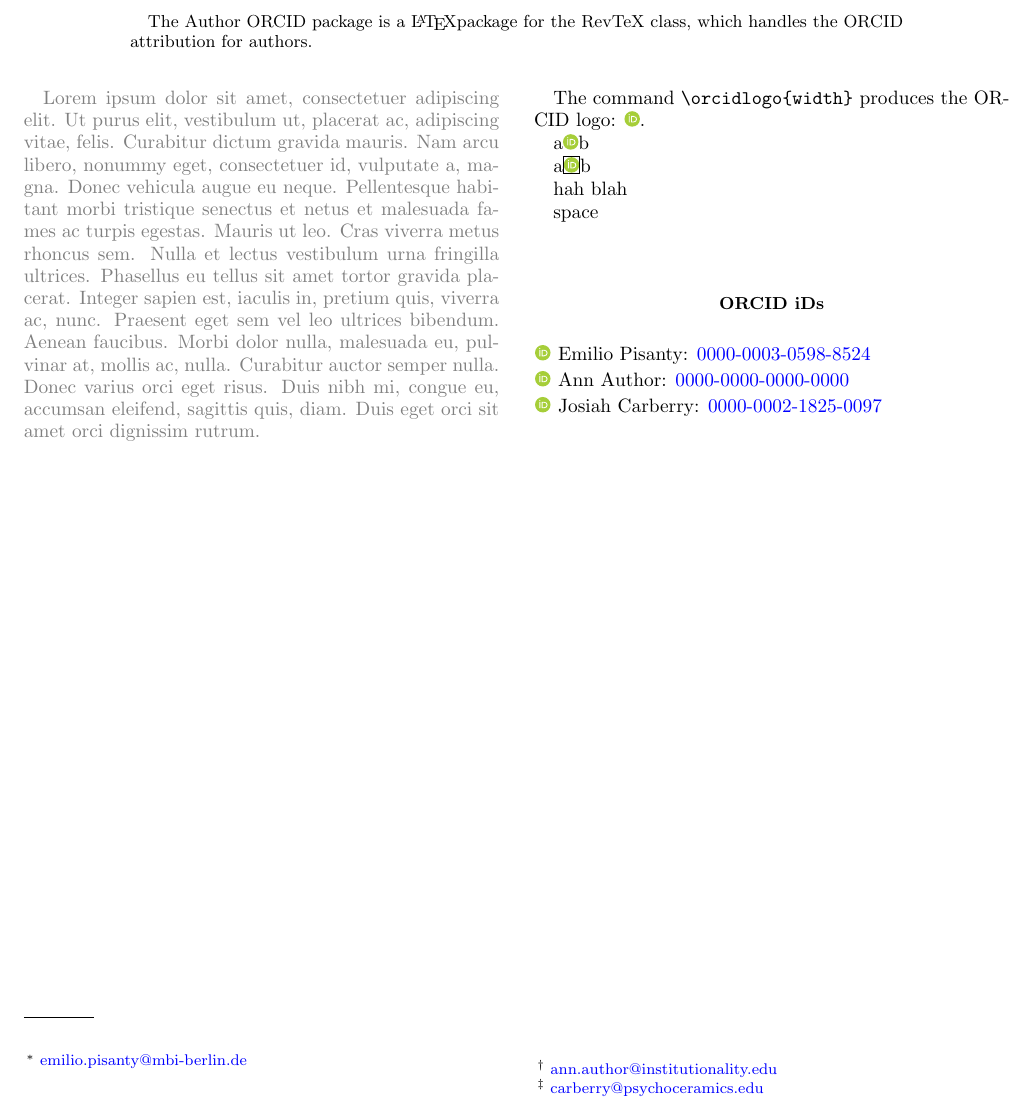
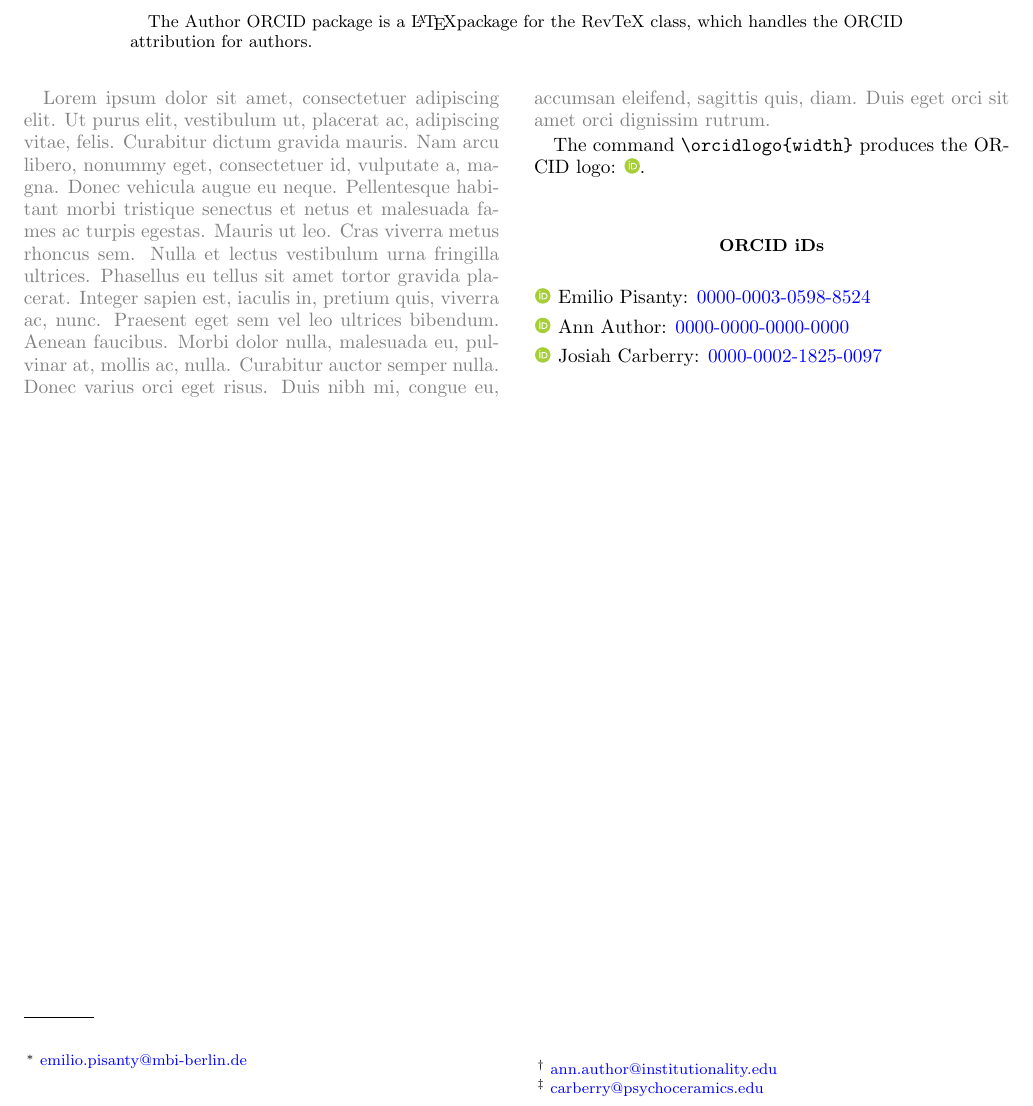
Before and after one commit to episanty/AuthorORCID, a LaTeX paper (doc.tex, which reads authororcid.sty): part of the page, cut so that both start at the same text. Compiled offline with pdfLaTeX.

Commit message:
Cleanup.

```diff
--- a/authororcid.sty
+++ b/authororcid.sty
@@ -3,72 +3,15 @@
 
 \RequirePackage{tikz}
 \RequirePackage{xcolor}
-%\RequirePackage{tocloft}
 \RequirePackage{enumitem}
 
-%\RequirePackage{tocloftedit}
+
+\ProcessOptions\relax
 
 
 
-%\makeatletter
-%\providecommand{\@cfttocfinish}{}
-%\makeatother
 
 
-%%% tocloft
-
-%\def\@starttoc@latex@orig#1{%
-% \begingroup
-%   \makeatletter
-%   \@input{\jobname.#1}%
-%   \if@filesw
-%     \expandafter\newwrite\csname tf@#1\endcsname
-%     \immediate\openout \csname tf@#1\endcsname \jobname.#1\relax
-%   \fi
-%  \@nobreakfalse
-%\endgroup}
-
-%%% revtex
-
-%\def\@starttoc#1{%
-%  \begingroup
-%    \toc@pre
-%    \makeatletter
-%    \@input{\jobname.#1}%
-%    \if@filesw
-%      \expandafter\newwrite\csname tf@#1\endcsname
-%      \immediate\openout \csname tf@#1\endcsname \jobname.#1\relax
-%    \fi
-%    \@nobreakfalse
-%    \toc@post
-%  \endgroup
-%}%
-
-
-
-%\RequirePackage{tocloft}
-
-
-
-%%% 'sans serif' option
-%\DeclareOption{sans}{
-%  \renewcommand{\familydefault}{\sfdefault}
-%}
-%
-%%% 'roman' option
-%\DeclareOption{roman}{
-%  \renewcommand{\familydefault}{\rmdefault}
-%}
-%
-%%% Global indentation option
-%\newif\if@neverindent\@neverindentfalse
-%\DeclareOption{neverindent}{
-%  \@neverindenttrue
-%}
-%
-%\ExecuteOptions{roman}
-
-\ProcessOptions\relax
 
 
 %%% The ORCID green color
--- a/doc.tex
+++ b/doc.tex
@@ -7,7 +7,7 @@
 ]{revtex4-2}
 
 
-\usepackage{enumitem}
+%\usepackage{enumitem}
 
 
 
@@ -39,16 +39,14 @@ pdfauthor={Emilio Pisanty}
 %%%%%%%%%%%%%%%%%%%%%%%%%%%%%%%%%%%%%%%%%%%%%%%%%%%%%%%%%%%%%%%%%%%%%%%%%%%%%%%%%%%%%%%%%%%%%%%%%%%%%%%%%%%%%%%%%%%
 
 
-\newcommand{\orcidd}[1]{%
-  \href{%
-    https://orcid.org/#1%
-  }{%
-   \,\protect\includegraphics[width=8pt]{ORCID-icon.png}\,%
-  }%
-}
+%\newcommand{\orcidd}[1]{%
+%  \href{%
+%    https://orcid.org/#1%
+%  }{%
+%   \,\protect\includegraphics[width=8pt]{ORCID-icon.png}\,%
+%  }%
+%}
 
-
-\graphicspath{{./}} % specifies the path for the figures
 
 
 \begin{document}
@@ -112,102 +95,8 @@ The Author ORCID package is a \LaTeX package for the RevTeX class, which handles
 The command \verb|\orcidlogo{width}| produces the ORCID logo: \orcidlogo{8pt}.
 
 
-%\doauthor{a}{b}{c}
-
-
-\setlength{\fboxsep}{0pt}
-
-a\orcidlogo{8pt}b
-
-a\fbox{\orcidlogo{8pt}}b
-
-hah blah
-
-
-%\addcontentsline{lof}{lof}{thing}
-
-%\listofauthororcid
-
-
-%\answer{Hard}
-%
-%\listofanswer
-
-%\write\myoutput{stuff stuff}
-
-
-%\input{build/doc.ans}
-
-space
-
-$\ $
-
-%\input{build/\jobname.ans}
-
-
-%\write\outputorcid{test write}
-
-
-
-%\section*{Author ORCIDs}
-%\vspace{-1mm}
-%\begin{itemize}[
-%  itemsep=-1mm,
-%  leftmargin=\dimexpr0.3cm+\labelsep\relax,
-%  label={\smash{\includegraphics[width=8pt]{ORCID-icon.png}}}
-%  ]
-%\item Emilio Pisanty:
-%   \href{https://orcid.org/0000-0003-0598-8524}{0000-0003-0598-8524}
-%\end{itemize}
-
-
-
-
-
-%\newwrite\outputstream
-%\immediate\openout\outputstream=\jobname.looi
-%\immediate\write\outputstream{foo 1}
-%\immediate\write\outputstream{foo 2}
-%\immediate\write\outputstream{\string\textbf{foo 3}}
-%\immediate\closeout\outputstream
-
-% This reads myfile.tmp and writes its contents
-
-
 \listoforcidids
 
 
 
-
-
-%\begin{itemize}
-%\item
-%\input{\jobname.looi}
-%\end{itemize}
-
-%\newread\inputstream
-%\immediate\openin\inputstream=\jobname.looi
-%\immediate\read\inputstream to \auxcommand
-%
-%This is the first line of the file: \auxcommand
-%
-%\immediate\read\inputstream to \auxcommand
-%
-%This is the second line of the file: \auxcommand
-%
-%\immediate\read\inputstream to \auxcommand
-%
-%This is the third line of the file: \auxcommand
-%
-%\immediate\closein\inputstream
-
-
-
-
-
-
-%\bibliographystyle{arthur}
-%\bibliography{references}
-
-
 \end{document}
```
Also changed, not shown: authororcid.sty (47 more changed lines), doc.tex (15 more changed lines).
